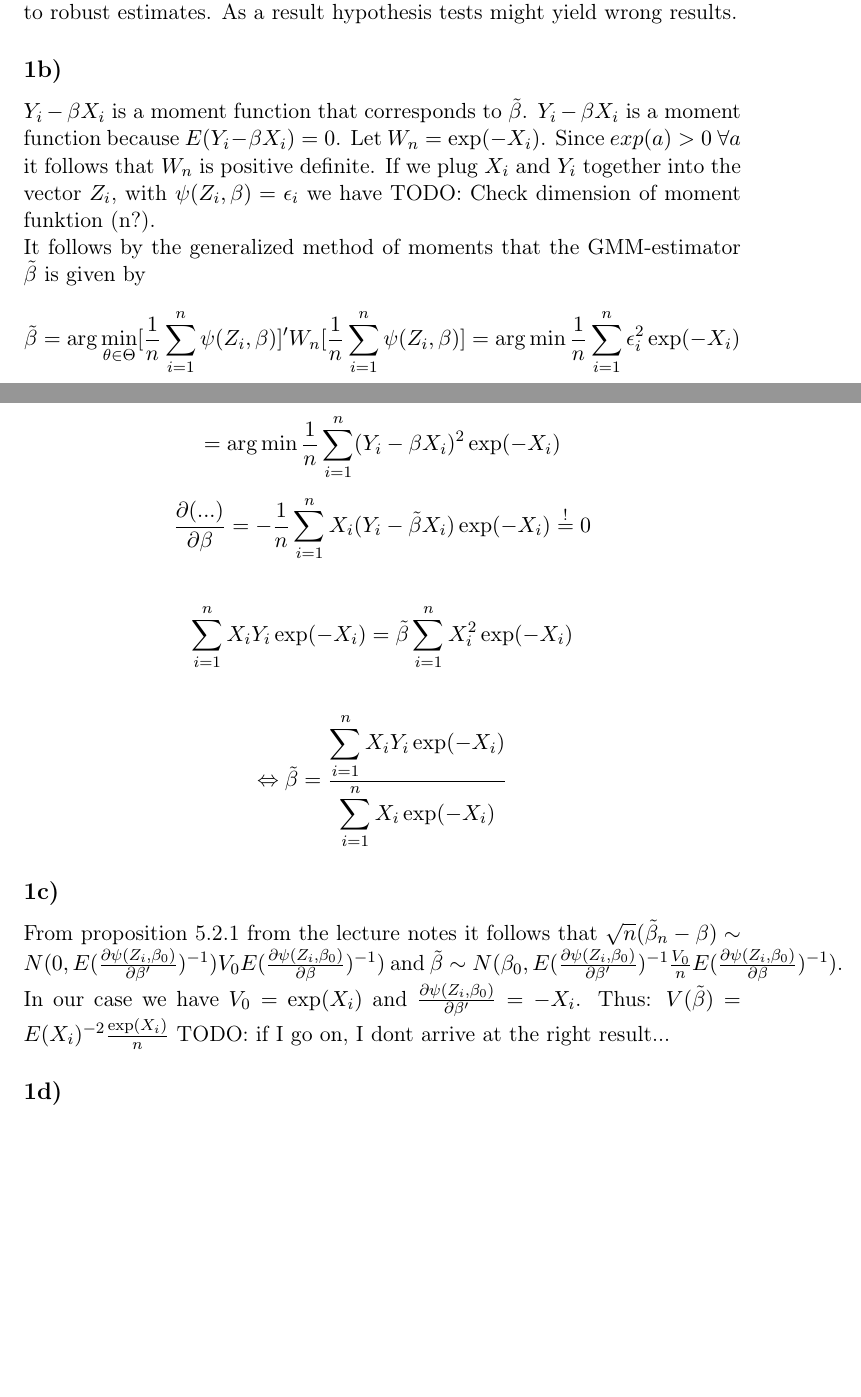
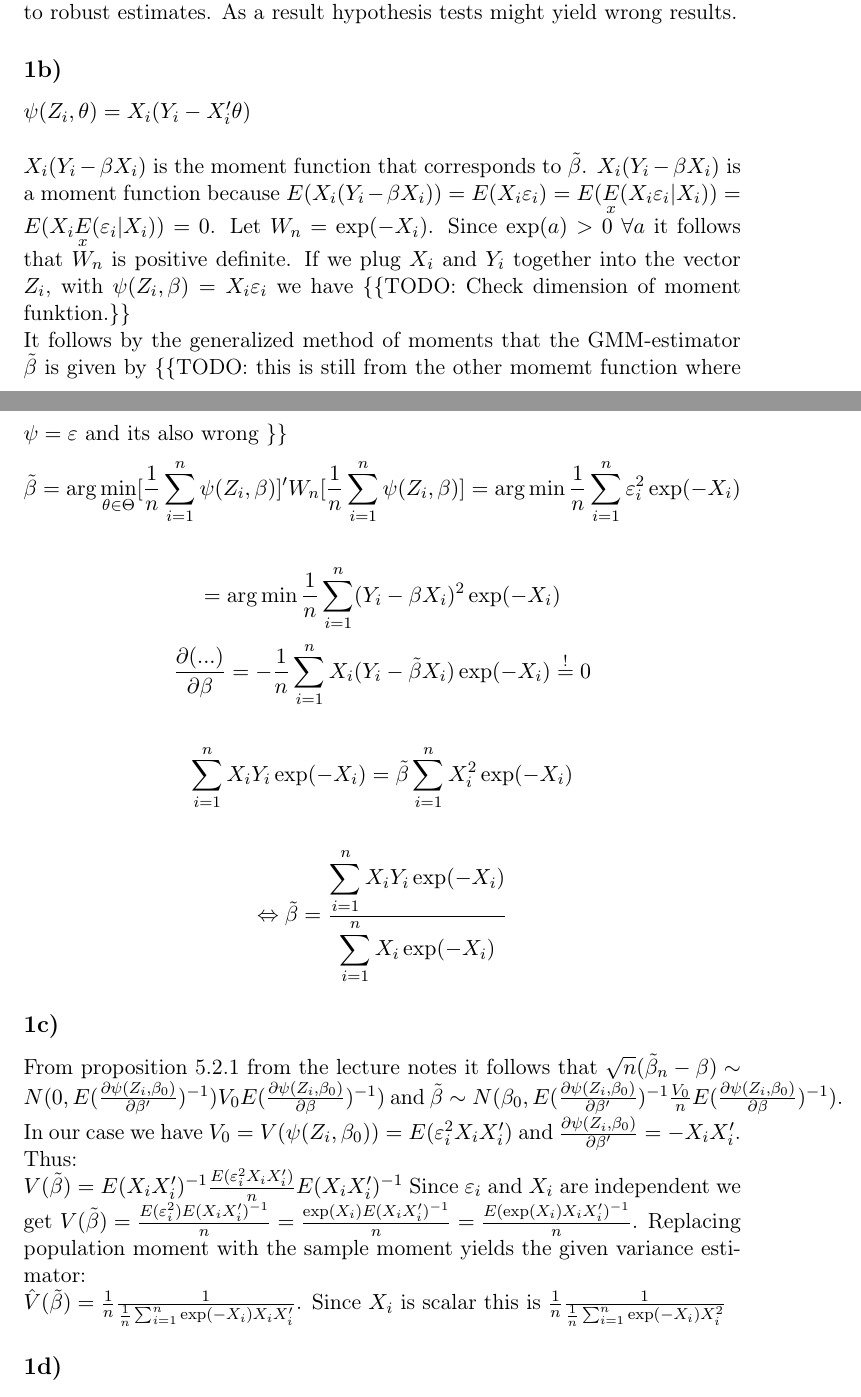
Before and after one commit to joidegn/econ-take-home-2, a LaTeX document (848553.tex): two parts of pages 1 and 2 of 2, joined at a grey line, cut so that both start at the same text, the shorter picture padded with empty space. Compiled offline with pdfLaTeX.

Commit message:
fixed c, made b wrong

```diff
--- a/848553.tex
+++ b/848553.tex
@@ -29,10 +29,12 @@ Heteroskedasticity means that the dependent variable of each observation has a p
 
 This is an issue because the estimates for the variance of the parameters and thus the estimates for the standard errors might be too small compared to robust estimates. As a result hypothesis tests might yield wrong results.
 \subsection{}
-$Y_i - \beta X_i$ is a moment function that corresponds to $\tilde{\beta}$. $Y_i - \beta X_i$ is a moment function because $E(Y_i - \beta X_i) = 0$. Let $W_n = \exp(-X_i)$. Since $exp(a) > 0 \ \forall a$ it follows that $W_n$ is positive definite. If we plug $X_i$ and $Y_i$ together into the vector $Z_i$, with $\psi(Z_i, \beta) = \epsilon_i$ we have TODO: Check dimension of moment funktion (n?).
+$\psi(Z_i, \theta) = X_i(Y_i - X_i'\theta)$ \\
 \\
-It follows by the generalized method of moments that the GMM-estimator $\tilde{\beta}$ is given by
-$$\tilde{\beta} = \displaystyle \arg \min_{\theta \in \Theta} [\frac{1}{n} \displaystyle \sum_{i=1}^n \psi(Z_i, \beta)]'W_n[\frac{1}{n} \displaystyle \sum_{i=1}^n \psi(Z_i, \beta)] = \arg \min \frac{1}{n} \displaystyle \sum_{i=1}^n \epsilon_i^2\exp(-X_i)$$ \\$$= \arg \min \frac{1}{n} \displaystyle \sum_{i=1}^n (Y_i-\beta X_i)^2\exp(-X_i)$$
+$X_i(Y_i - \beta X_i)$ is the moment function that corresponds to $\tilde{\beta}$. $X_i(Y_i - \beta X_i)$ is a moment function because $E(X_i(Y_i - \beta X_i)) = E(X_i\varepsilon_i) = E(\underset{x}{E}(X_i\varepsilon_i|X_i)) = E(X_i\underset{x}{E}(\varepsilon_i|X_i)) = 0$. Let $W_n = \exp(-X_i)$. Since $\exp(a) > 0 \ \forall a$ it follows that $W_n$ is positive definite. If we plug $X_i$ and $Y_i$ together into the vector $Z_i$, with $\psi(Z_i, \beta) = X_i\varepsilon_i$ we have \{\{TODO: Check dimension of moment funktion.\}\}
+\\
+It follows by the generalized method of moments that the GMM-estimator $\tilde{\beta}$ is given by \{\{TODO: this is still from the other momemt function where $\psi = \varepsilon$ and its also wrong \}\}
+$$\tilde{\beta} = \displaystyle \arg \min_{\theta \in \Theta} [\frac{1}{n} \displaystyle \sum_{i=1}^n \psi(Z_i, \beta)]'W_n[\frac{1}{n} \displaystyle \sum_{i=1}^n \psi(Z_i, \beta)] = \arg \min \frac{1}{n} \displaystyle \sum_{i=1}^n \varepsilon_i^2\exp(-X_i)$$ \\$$= \arg \min \frac{1}{n} \displaystyle \sum_{i=1}^n (Y_i-\beta X_i)^2\exp(-X_i)$$
 
 $$\frac{\partial (...)}{\partial \beta} = -\frac{1}{n} \displaystyle \sum_{i=1}^n X_i(Y_i-\tilde{\beta} X_i)\exp(-X_i)\stackrel{!}{=}0$$ \\
 $$\displaystyle \sum_{i=1}^nX_iY_i\exp(-X_i) = \tilde{\beta} \displaystyle \sum_{i=1}^nX_i^2\exp(-X_i)$$ \\
@@ -40,8 +42,9 @@ $$\Leftrightarrow \tilde{\beta} = \frac{\displaystyle \sum_{i=1}^n X_iY_i\exp(-X
 
 \subsection{}
 From proposition 5.2.1 from the lecture notes it follows that $\sqrt{n}(\tilde{\beta}_n-\beta) \sim N(0, E(\frac{\partial \psi(Z_i, \beta_0)}{\partial \beta'})^{-1})V_0 E(\frac{\partial \psi(Z_i, \beta_0)}{\partial \beta})^{-1})$
-and $\tilde{\beta} \sim N(\beta_0, E(\frac{\partial \psi(Z_i, \beta_0)}{\partial \beta'})^{-1}\frac{V_0}{n} E(\frac{\partial \psi(Z_i, \beta_0)}{\partial \beta})^{-1})$. In our case we have $V_0 = \exp(X_i)$ and $\frac{\partial \psi(Z_i, \beta_0)}{\partial \beta'} = -X_i$. Thus:
-$V(\tilde{\beta}) = E(X_i)^{-2}\frac{\exp(X_i)}{n}$ TODO: if I go on, I dont arrive at the right result...
+and $\tilde{\beta} \sim N(\beta_0, E(\frac{\partial \psi(Z_i, \beta_0)}{\partial \beta'})^{-1}\frac{V_0}{n} E(\frac{\partial \psi(Z_i, \beta_0)}{\partial \beta})^{-1})$. In our case we have $V_0 = V(\psi(Z_i, \beta_0)) = E(\varepsilon_i^2X_iX_i')$ and $\frac{\partial \psi(Z_i, \beta_0)}{\partial \beta'} = -X_iX_i'$. Thus: \\
+$V(\tilde{\beta}) = E(X_iX_i')^{-1}\frac{E(\varepsilon_i^2X_iX_i')}{n}E(X_iX_i')^{-1}$ Since $\varepsilon_i$ and $X_i$ are independent we get $V(\tilde{\beta}) = \frac{E(\varepsilon_i^2)E(X_iX_i')^{-1}}{n} = \frac{\exp(X_i)E(X_iX_i')^{-1}}{n} = \frac{E(\exp(X_i)X_iX_i')^{-1}}{n}$. Replacing population moment with the sample moment yields the given variance estimator: \\
+$\hat{V}(\tilde{\beta}) = \frac{1}{n}\frac{1}{\frac{1}{n} \sum_{i=1}^n\exp(-X_i)X_iX_i'}$. Since $X_i$ is scalar this is $\frac{1}{n}\frac{1}{\frac{1}{n} \sum_{i=1}^n\exp(-X_i)X_i^2}$
 
 \subsection{}
 Both estimators are consistent which can be seen either by taking the plim or since the asymptotic distribution of $\tilde{\beta}$ has expectation of 0. The precision of an estimator is inverse to the variance and the variance of the sandich estimator is generally higher than that of the
```
Also changed, not shown: 848553.tex (2 more changed lines).
